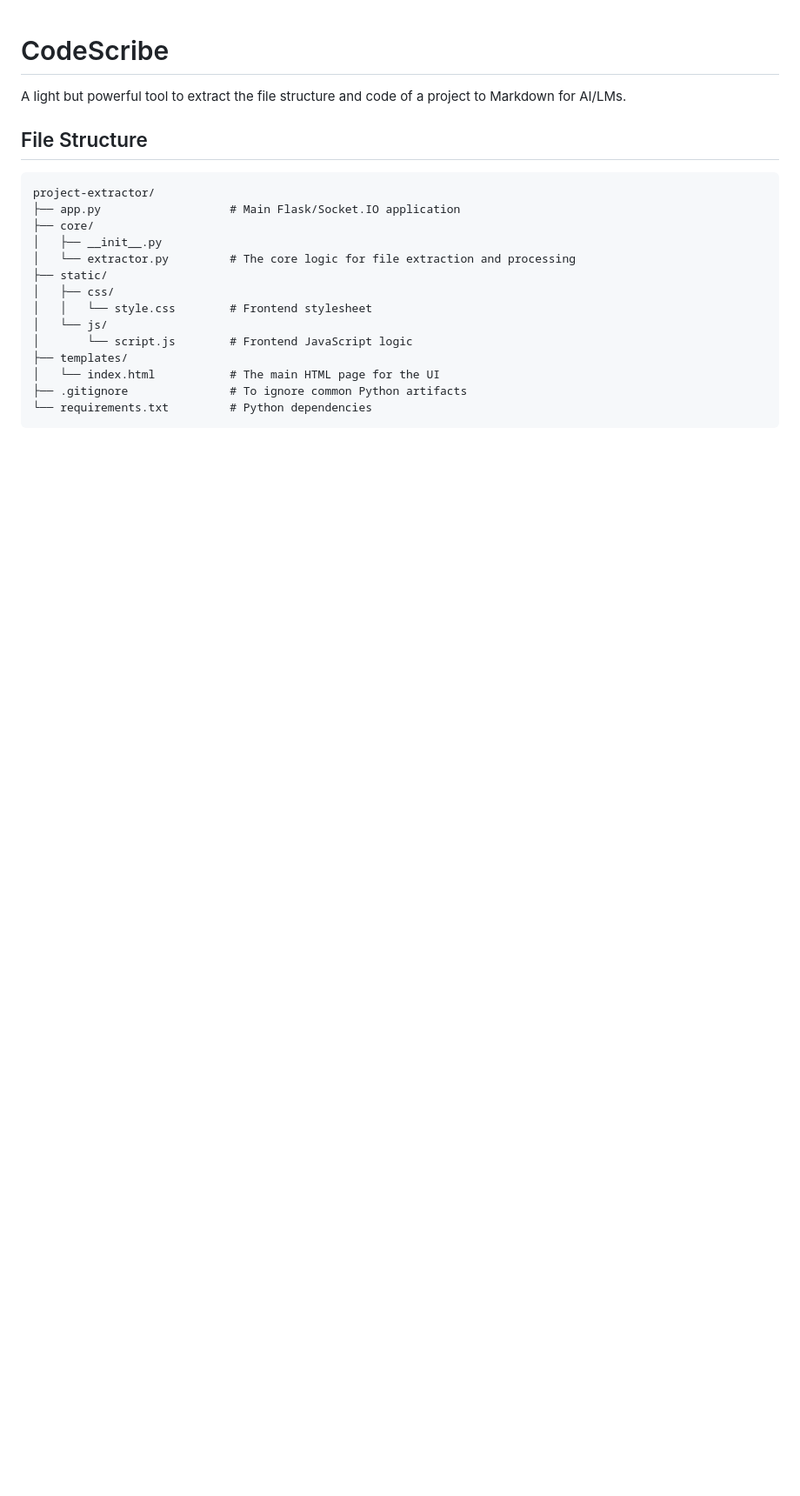
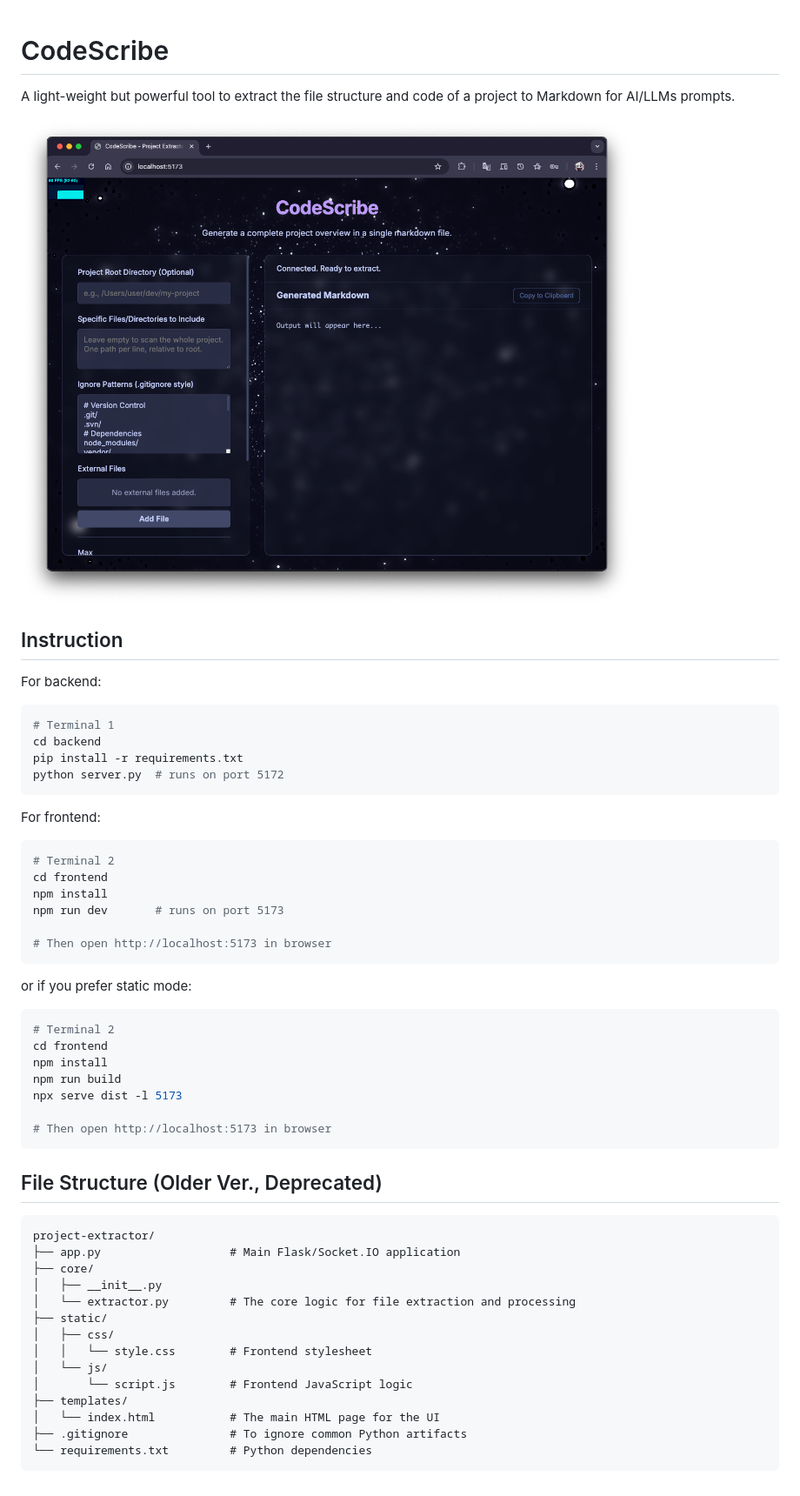
Before and after one commit to xxraincandyxx/CodeScribe, a Markdown page: README.md, the part around the change. Shown: that part at 87% size. GitHub-like rendering; pictures changed too: figures/CodeScribeOverview.png (added); blank space fills up the shorter version.

Commit message:
docs: update README

````diff
--- a/README.md
+++ b/README.md
@@ -1,8 +1,42 @@
 # CodeScribe
-A light but powerful tool to extract the file structure and code of a project to Markdown for AI/LMs.
+A light-weight but powerful tool to extract the file structure and code of a project to Markdown for AI/LLMs prompts.
+
+![Overview](./figures/CodeScribeOverview.png)
 
 
-## File Structure
+## Instruction
+For backend:
+```sh
+# Terminal 1
+cd backend
+pip install -r requirements.txt
+python server.py  # runs on port 5172
+```
+
+For frontend:
+```sh
+# Terminal 2
+cd frontend
+npm install
+npm run dev       # runs on port 5173
+
+# Then open http://localhost:5173 in browser
+```
+
+or if you prefer static mode:
+
+```sh
+# Terminal 2
+cd frontend
+npm install
+npm run build
+npx serve dist -l 5173
+
+# Then open http://localhost:5173 in browser
+```
+
+
+## File Structure (Older Ver., Deprecated)
 ```
 project-extractor/
 ├── app.py                   # Main Flask/Socket.IO application
````
